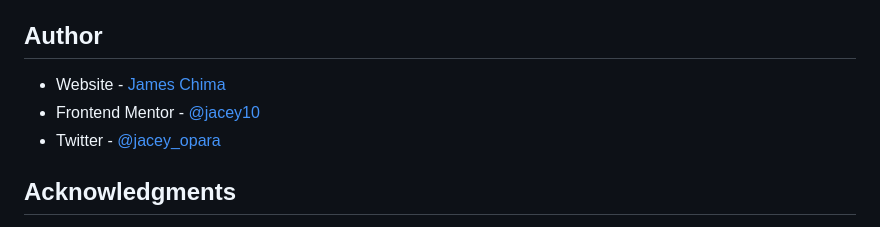
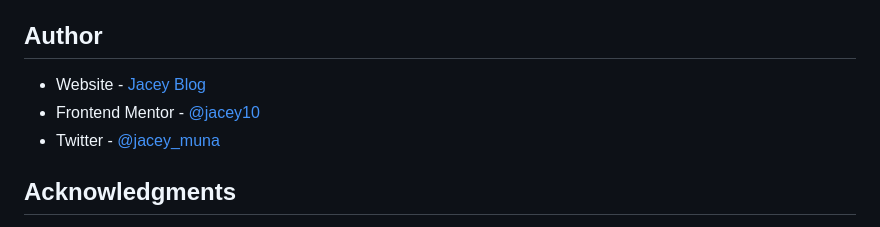
Before and after one commit to jacey10/fm-newsletter-signup-form-challenge, a Markdown page: README.md, the part around the change. Rendered like a GitHub page.

Commit message:
Modify author section in README
Updated author information and social media links.

```diff
--- a/README.md
+++ b/README.md
@@ -70,9 +70,10 @@ Users should be able to:
 
 
 ## Author
-- Website - [James Chima](https://www.your-site.com)
+
+- Website - [Jacey Blog](https://www.jacey.hashnode.dev/)
 - Frontend Mentor - [@jacey10](https://www.frontendmentor.io/profile/jacey10)
-- Twitter - [@jacey_opara](https://x.com/jacey_opara)
+- Twitter - [@jacey_muna](https://x.com/jacey_muna)
 
 ## Acknowledgments
 I got some inspiration on how to create optimal layouts (for the interface depending on users device width) from Shanto Paul's solution.
```
